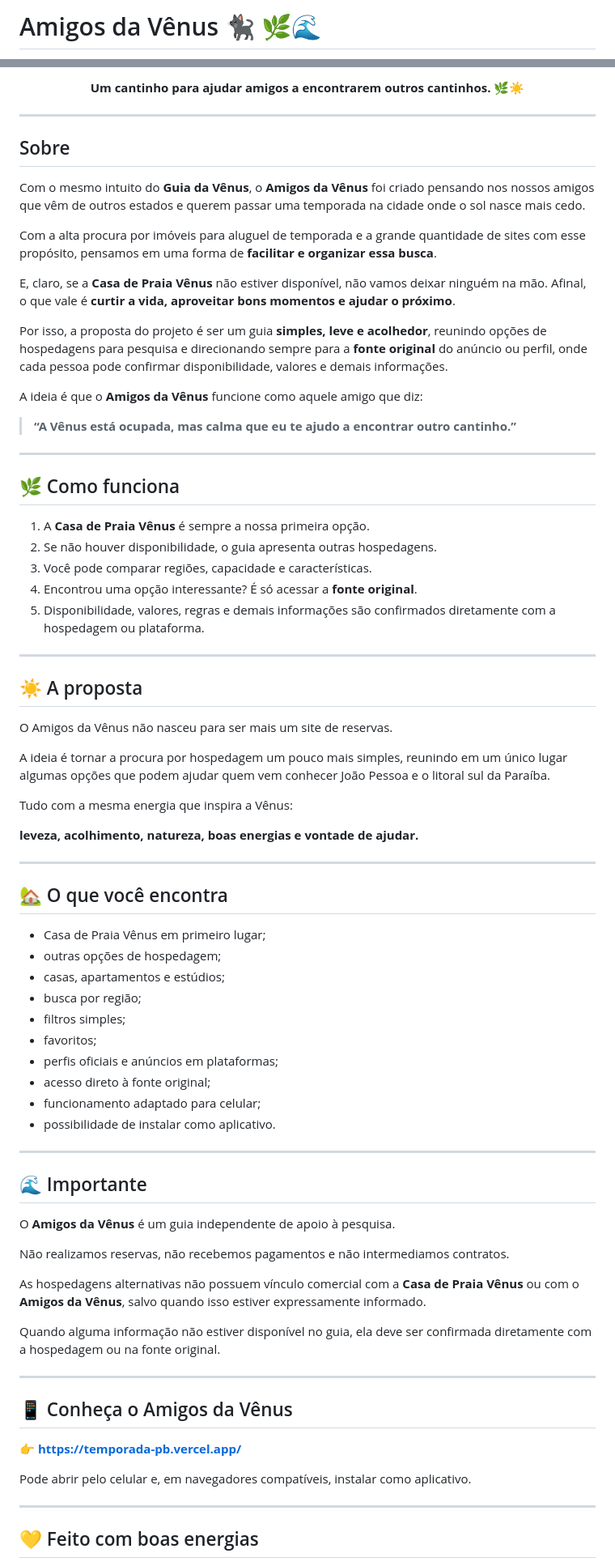
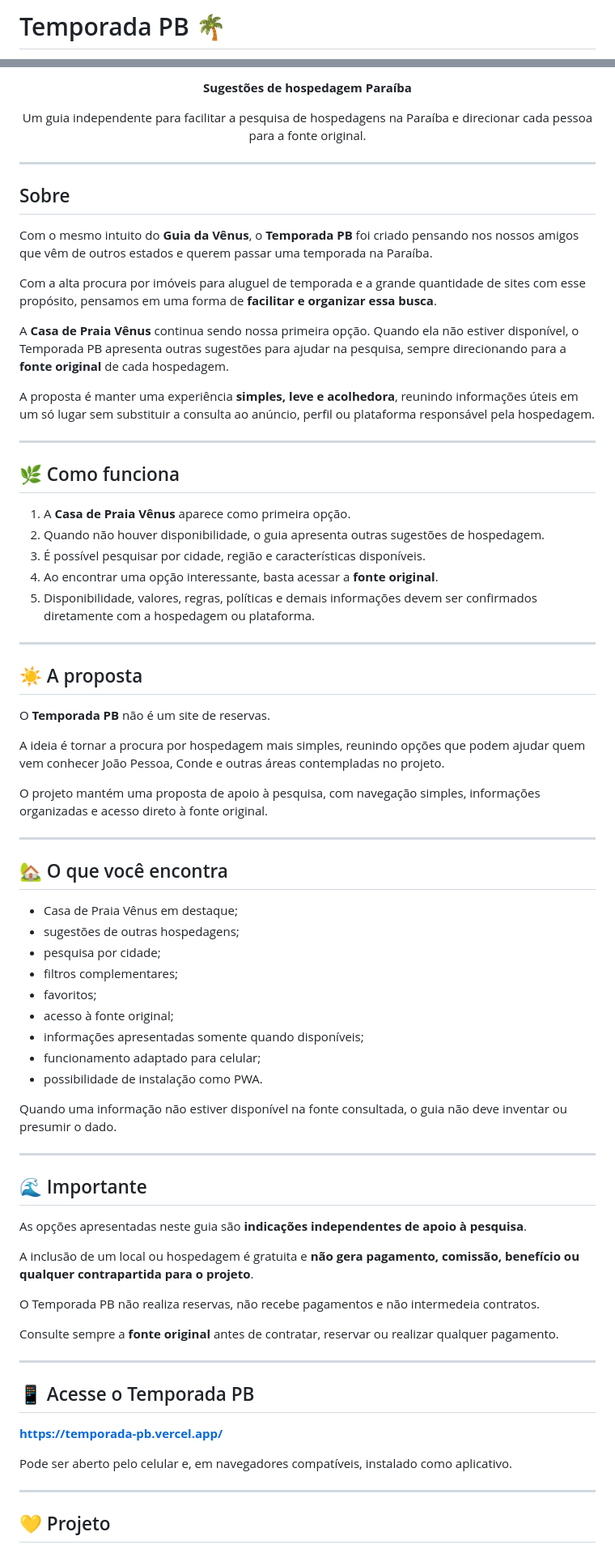
Before and after one commit to Priscillacahino/Temporada_PB, a Markdown page: README.md, 2 parts joined by grey strips. Shown at 81% size. Drawn GitHub-style.

```diff
--- a/README.md
+++ b/README.md
@@ -1,4 +1,3 @@
-
-# Amigos da Vênus 🐈‍⬛ 🌿🌊
+# Temporada PB 🌴
 
 <p align="center">
@@ -6,83 +5,82 @@
 </p>
 
 <p align="center">
-  <strong>Um cantinho para ajudar amigos a encontrarem outros cantinhos. 🌿☀️</strong>
+  <strong>Sugestões de hospedagem Paraíba</strong>
+</p>
+
+<p align="center">
+  Um guia independente para facilitar a pesquisa de hospedagens na Paraíba e direcionar cada pessoa para a fonte original.
 </p>
 
 ---
 
 ## Sobre
 
-Com o mesmo intuito do **Guia da Vênus**, o **Amigos da Vênus** foi criado pensando nos nossos amigos que vêm de outros estados e querem passar uma temporada na cidade onde o sol nasce mais cedo.
+Com o mesmo intuito do **Guia da Vênus**, o **Temporada PB** foi criado pensando nos nossos amigos que vêm de outros estados e querem passar uma temporada na Paraíba.
 
 Com a alta procura por imóveis para aluguel de temporada e a grande quantidade de sites com esse propósito, pensamos em uma forma de **facilitar e organizar essa busca**.
 
-E, claro, se a **Casa de Praia Vênus** não estiver disponível, não vamos deixar ninguém na mão. Afinal, o que vale é **curtir a vida, aproveitar bons momentos e ajudar o próximo**.
+A **Casa de Praia Vênus** continua sendo nossa primeira opção. Quando ela não estiver disponível, o Temporada PB apresenta outras sugestões para ajudar na pesquisa, sempre direcionando para a **fonte original** de cada hospedagem.
 
-Por isso, a proposta do projeto é ser um guia **simples, leve e acolhedor**, reunindo opções de hospedagens para pesquisa e direcionando sempre para a **fonte original** do anúncio ou perfil, onde cada pessoa pode confirmar disponibilidade, valores e demais informações.
-
-A ideia é que o **Amigos da Vênus** funcione como aquele amigo que diz:
-
-> **“A Vênus está ocupada, mas calma que eu te ajudo a encontrar outro cantinho.”**
+A proposta é manter uma experiência **simples, leve e acolhedora**, reunindo informações úteis em um só lugar sem substituir a consulta ao anúncio, perfil ou plataforma responsável pela hospedagem.
 
 ---
 
 ## 🌿 Como funciona
 
-1. A **Casa de Praia Vênus** é sempre a nossa primeira opção.
-2. Se não houver disponibilidade, o guia apresenta outras hospedagens.
-3. Você pode comparar regiões, capacidade e características.
-4. Encontrou uma opção interessante? É só acessar a **fonte original**.
-5. Disponibilidade, valores, regras e demais informações são confirmados diretamente com a hospedagem ou plataforma.
+1. A **Casa de Praia Vênus** aparece como primeira opção.
+2. Quando não houver disponibilidade, o guia apresenta outras sugestões de hospedagem.
+3. É possível pesquisar por cidade, região e características disponíveis.
+4. Ao encontrar uma opção interessante, basta acessar a **fonte original**.
+5. Disponibilidade, valores, regras, políticas e demais informações devem ser confirmados diretamente com a hospedagem ou plataforma.
 
 ---
 
 ## ☀️ A proposta
 
-O Amigos da Vênus não nasceu para ser mais um site de reservas.
+O **Temporada PB** não é um site de reservas.
 
-A ideia é tornar a procura por hospedagem um pouco mais simples, reunindo em um único lugar algumas opções que podem ajudar quem vem conhecer João Pessoa e o litoral sul da Paraíba.
+A ideia é tornar a procura por hospedagem mais simples, reunindo opções que podem ajudar quem vem conhecer João Pessoa, Conde e outras áreas contempladas no projeto.
 
-Tudo com a mesma energia que inspira a Vênus:
-
-**leveza, acolhimento, natureza, boas energias e vontade de ajudar.**
+O projeto mantém uma proposta de apoio à pesquisa, com navegação simples, informações organizadas e acesso direto à fonte original.
 
 ---
 
 ## 🏡 O que você encontra
 
-- Casa de Praia Vênus em primeiro lugar;
-- outras opções de hospedagem;
-- casas, apartamentos e estúdios;
-- busca por região;
-- filtros simples;
+- Casa de Praia Vênus em destaque;
+- sugestões de outras hospedagens;
+- pesquisa por cidade;
+- filtros complementares;
 - favoritos;
-- perfis oficiais e anúncios em plataformas;
-- acesso direto à fonte original;
+- acesso à fonte original;
+- informações apresentadas somente quando disponíveis;
 - funcionamento adaptado para celular;
-- possibilidade de instalar como aplicativo.
+- possibilidade de instalação como PWA.
+
+Quando uma informação não estiver disponível na fonte consultada, o guia não deve inventar ou presumir o dado.
 
 ---
 
 ## 🌊 Importante
 
-O **Amigos da Vênus** é um guia independente de apoio à pesquisa.
+As opções apresentadas neste guia são **indicações independentes de apoio à pesquisa**.
 
-Não realizamos reservas, não recebemos pagamentos e não intermediamos contratos.
+A inclusão de um local ou hospedagem é gratuita e **não gera pagamento, comissão, benefício ou qualquer contrapartida para o projeto**.
 
-As hospedagens alternativas não possuem vínculo comercial com a **Casa de Praia Vênus** ou com o **Amigos da Vênus**, salvo quando isso estiver expressamente informado.
+O Temporada PB não realiza reservas, não recebe pagamentos e não intermedeia contratos.
 
-Quando alguma informação não estiver disponível no guia, ela deve ser confirmada diretamente com a hospedagem ou na fonte original.
+Consulte sempre a **fonte original** antes de contratar, reservar ou realizar qualquer pagamento.
 
 ---
 
-## 📱 Conheça o Amigos da Vênus
+## 📱 Acesse o Temporada PB
 
-👉 **https://temporada-pb.vercel.app/**
+**https://temporada-pb.vercel.app/**
 
-Pode abrir pelo celular e, em navegadores compatíveis, instalar como aplicativo.
+Pode ser aberto pelo celular e, em navegadores compatíveis, instalado como aplicativo.
 
 ---
 
-## 💛 Feito com boas energias
+## 💛 Projeto
 
```
Also changed, not shown: other parts of README.md (+2 -15 lines).
